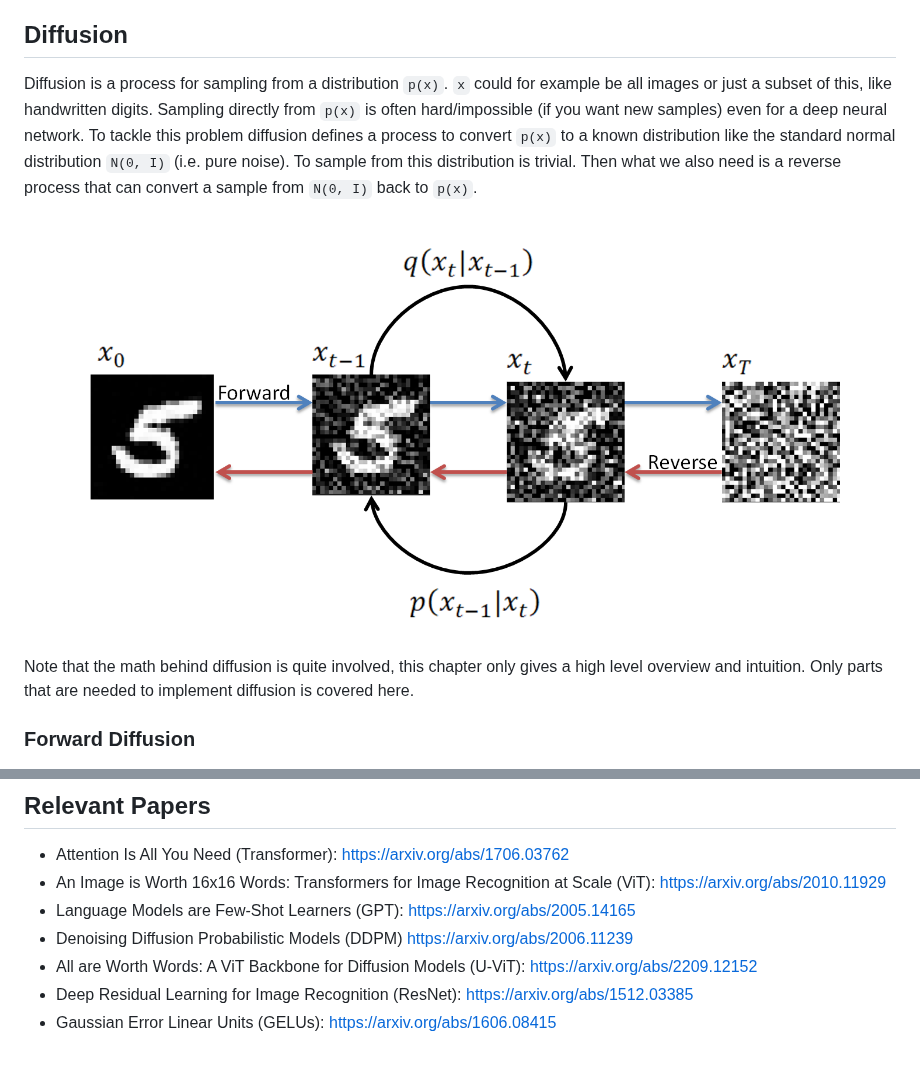
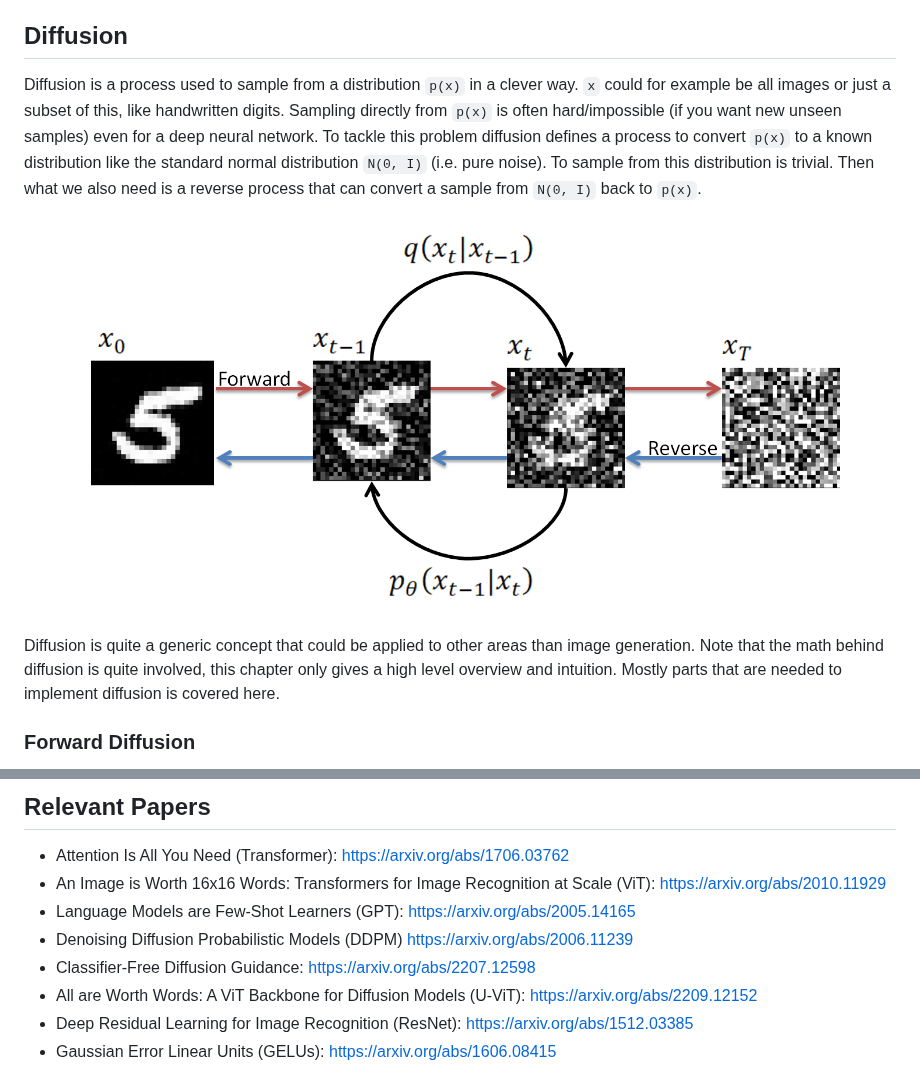
Before and after one commit to fredrik-rose/TextBrush, a Markdown page: README.md, 2 parts joined by grey strips. Rendered like a GitHub page; pictures changed too: Images/diffusion_9.png.

```diff
--- a/README.md
+++ b/README.md
@@ -235,16 +237,18 @@ constant.
 
 ## Diffusion
 
-Diffusion is a process for sampling from a distribution `p(x)`. `x` could for example be all images or just a subset
-of this, like handwritten digits. Sampling directly from `p(x)` is often hard/impossible (if you want new samples) even
-for a deep neural network. To tackle this problem diffusion defines a process to convert `p(x)` to a known distribution
-like the standard normal distribution `N(0, I)` (i.e. pure noise). To sample from this distribution is trivial. Then
-what we also need is a reverse process that can convert a sample from `N(0, I)` back to `p(x)`.
+Diffusion is a process used to sample from a distribution `p(x)` in a clever way. `x` could for example be all images
+or just a subset of this, like handwritten digits. Sampling directly from `p(x)` is often hard/impossible (if you want
+new unseen samples) even for a deep neural network. To tackle this problem diffusion defines a process to convert
+`p(x)` to a known distribution like the standard normal distribution `N(0, I)` (i.e. pure noise). To sample from this
+distribution is trivial. Then what we also need is a reverse process that can convert a sample from `N(0, I)` back to
+`p(x)`.
 
 ![Diffusion9](Images/diffusion_9.png)
 
-Note that the math behind diffusion is quite involved, this chapter only gives a high level overview and intuition.
-Only parts that are needed to implement diffusion is covered here.
+Diffusion is quite a generic concept that could be applied to other areas than image generation. Note that the math
+behind diffusion is quite involved, this chapter only gives a high level overview and intuition. Mostly parts that are
+needed to implement diffusion is covered here.
 
 ### Forward Diffusion
 
@@ -443,6 +468,7 @@ is done via `.item()` or `.detach()`. Code like this is very bad: `losses.append
 - An Image is Worth 16x16 Words: Transformers for Image Recognition at Scale (ViT): https://arxiv.org/abs/2010.11929
 - Language Models are Few-Shot Learners (GPT): https://arxiv.org/abs/2005.14165
 - Denoising Diffusion Probabilistic Models (DDPM) https://arxiv.org/abs/2006.11239
+- Classifier-Free Diffusion Guidance: https://arxiv.org/abs/2207.12598
 - All are Worth Words: A ViT Backbone for Diffusion Models (U-ViT): https://arxiv.org/abs/2209.12152
 - Deep Residual Learning for Image Recognition (ResNet): https://arxiv.org/abs/1512.03385
 - Gaussian Error Linear Units (GELUs): https://arxiv.org/abs/1606.08415
```
Also changed, not shown: other parts of README.md (+31 -8 lines), Images/diffusion_10.png (added), Images/diffusion_11.png (added), Images/diffusion_4.png, Images/diffusion_5.png, Images/diffusion_6.png, 2 other files.
